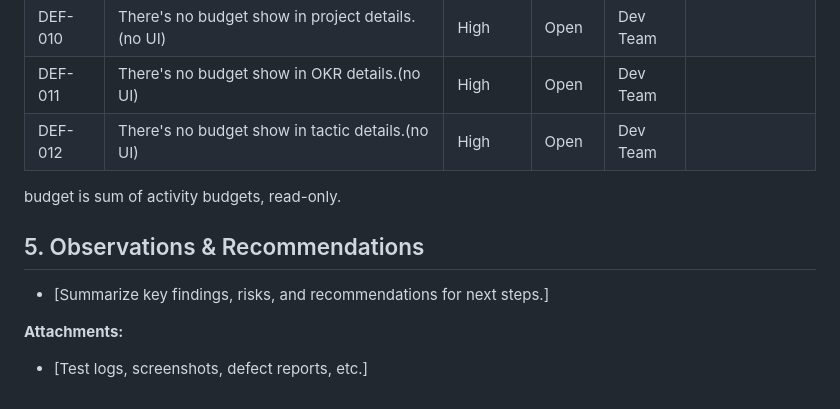
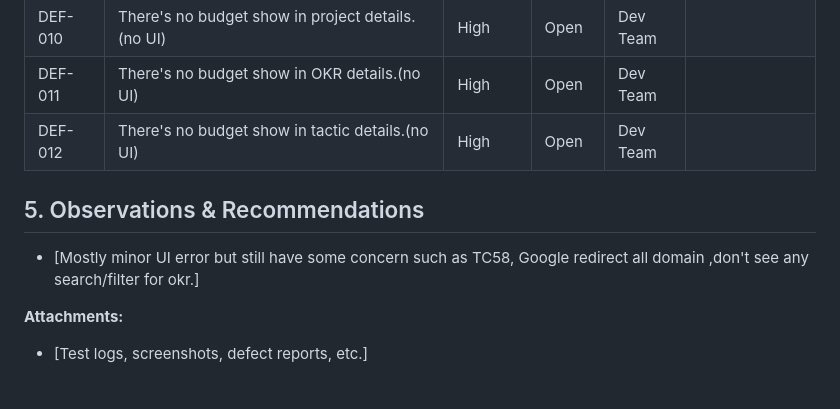
Before and after one commit to raidiizx/JS-6, a Markdown page: README.md, the part around the change. Rendered like a GitHub page.

Commit message:
Update Test.md

```diff
--- a/README.md
+++ b/README.md
@@ -141,11 +141,9 @@
 | DEF-011   | There's no budget show in OKR details.(no UI)                         |  High    | Open   | Dev Team |                     |
 | DEF-012   | There's no budget show in tactic details.(no UI)                      |  High    | Open   | Dev Team |                     |
 
-budget is sum of activity budgets, read-only.
-
 ## 5. Observations & Recommendations
 
-- [Summarize key findings, risks, and recommendations for next steps.]
+- [Mostly minor UI error but still have some concern such as TC58, Google redirect all domain ,don't see any search/filter for okr.]
 
 **Attachments:**
 
```
